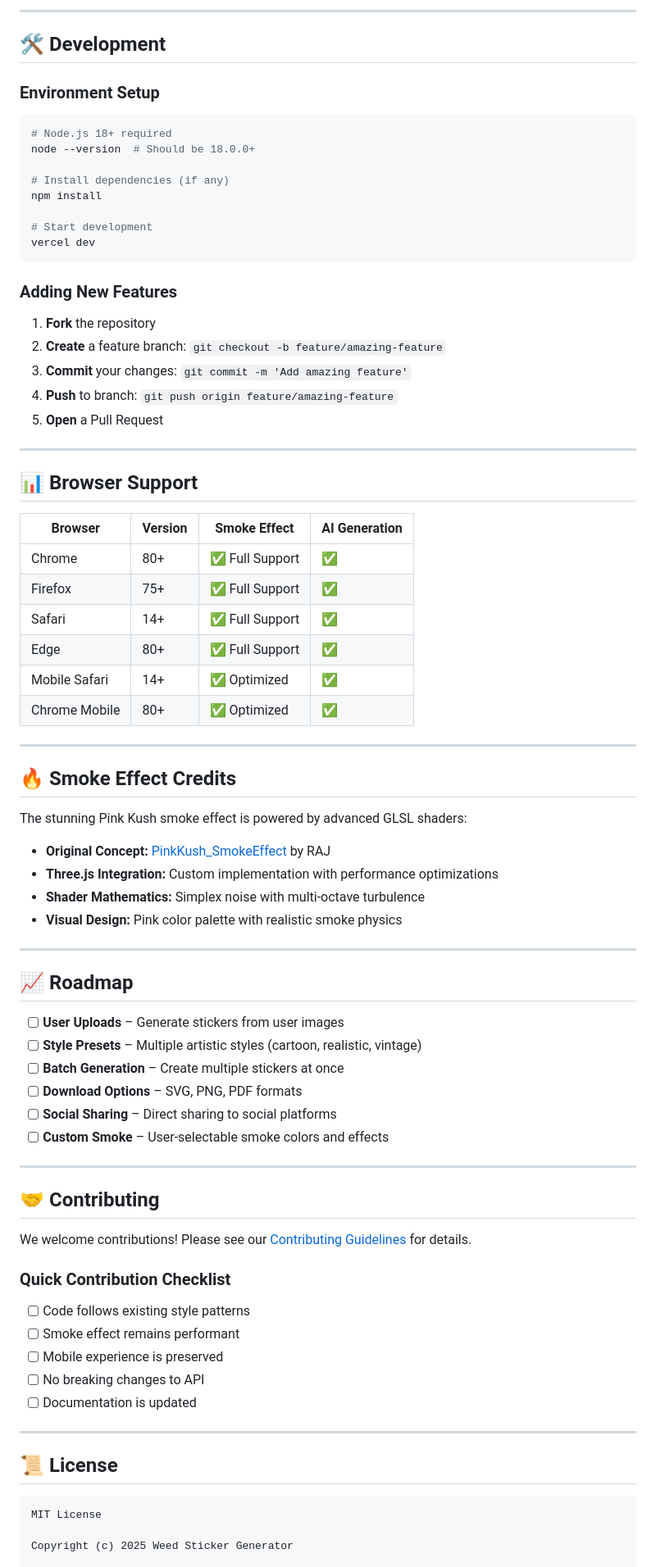
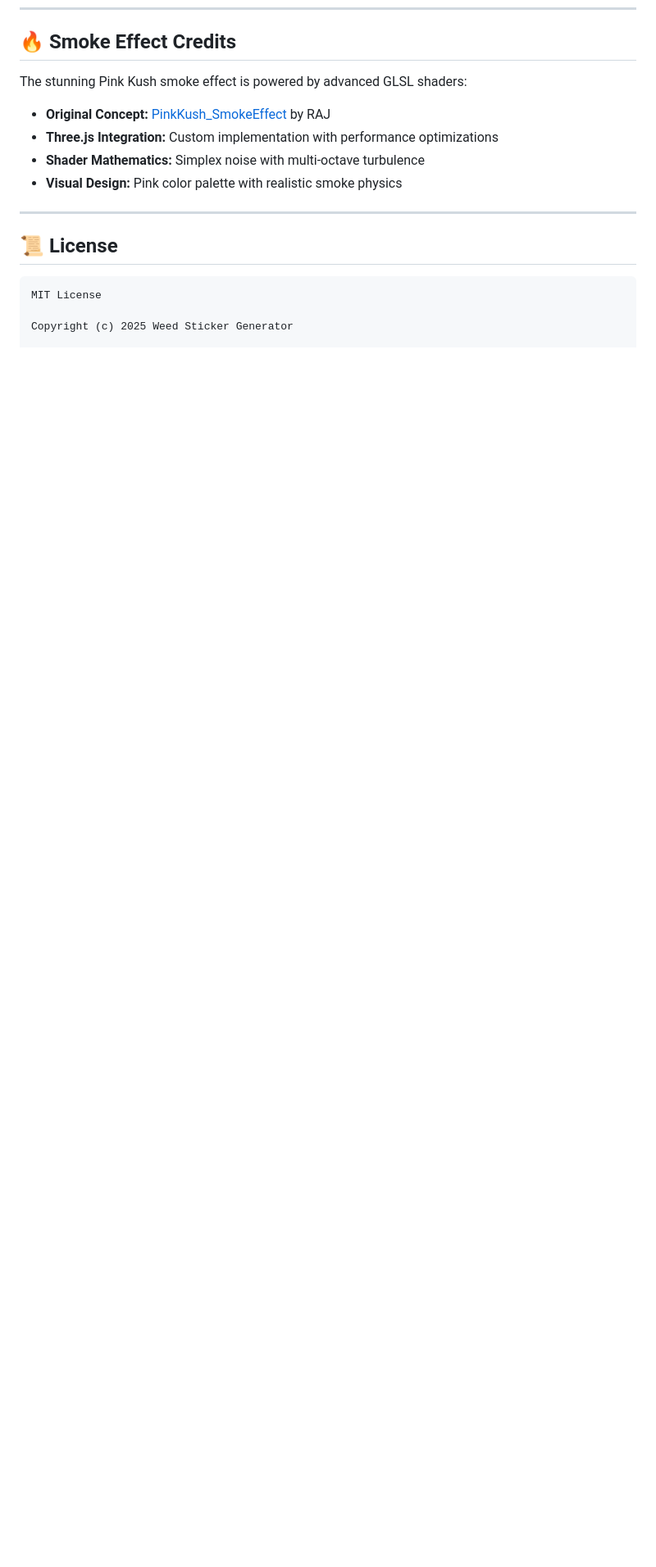
Before and after one commit to rajshah9305/newstickergenerator, a Markdown page: README.md, the part around one of its changes. Shown at 82% size. Drawn GitHub-style; blank space fills up the shorter version.

````diff
--- a/README.md
+++ b/README.md
@@ -157,43 +93,3 @@ const styleBoost = "high-quality sticker, crisp lines, vibrant colours, die-cut,
------
-
-## 🛠️ Development
-
-### Environment Setup
-
-```bash
-# Node.js 18+ required
-node --version  # Should be 18.0.0+
-
-# Install dependencies (if any)
-npm install
-
-# Start development
-vercel dev
-```
-
-### Adding New Features
-
-1. **Fork** the repository
-1. **Create** a feature branch: `git checkout -b feature/amazing-feature`
-1. **Commit** your changes: `git commit -m 'Add amazing feature'`
-1. **Push** to branch: `git push origin feature/amazing-feature`
-1. **Open** a Pull Request
-
------
-
-## 📊 Browser Support
-
-|Browser      |Version|Smoke Effect  |AI Generation|
-|-------------|-------|--------------|-------------|
-|Chrome       |80+    |✅ Full Support|✅            |
-|Firefox      |75+    |✅ Full Support|✅            |
-|Safari       |14+    |✅ Full Support|✅            |
-|Edge         |80+    |✅ Full Support|✅            |
-|Mobile Safari|14+    |✅ Optimized   |✅            |
-|Chrome Mobile|80+    |✅ Optimized   |✅            |
-
------
-
 ## 🔥 Smoke Effect Credits
 
 The stunning Pink Kush smoke effect is powered by advanced GLSL shaders:
@@ -202,31 +98,6 @@ The stunning Pink Kush smoke effect is powered by advanced GLSL shaders:
 - **Three.js Integration:** Custom implementation with performance optimizations
 - **Shader Mathematics:** Simplex noise with multi-octave turbulence
 - **Visual Design:** Pink color palette with realistic smoke physics
-
------
-
-## 📈 Roadmap
-
-- [ ] **User Uploads** – Generate stickers from user images
-- [ ] **Style Presets** – Multiple artistic styles (cartoon, realistic, vintage)
-- [ ] **Batch Generation** – Create multiple stickers at once
-- [ ] **Download Options** – SVG, PNG, PDF formats
-- [ ] **Social Sharing** – Direct sharing to social platforms
-- [ ] **Custom Smoke** – User-selectable smoke colors and effects
-
------
-
-## 🤝 Contributing
-
-We welcome contributions! Please see our [Contributing Guidelines](CONTRIBUTING.md) for details.
-
-### Quick Contribution Checklist
-
-- [ ] Code follows existing style patterns
-- [ ] Smoke effect remains performant
-- [ ] Mobile experience is preserved
-- [ ] No breaking changes to API
-- [ ] Documentation is updated
 
 -----
 
````
Also changed, not shown: other parts of README.md (+0 -74 lines).
